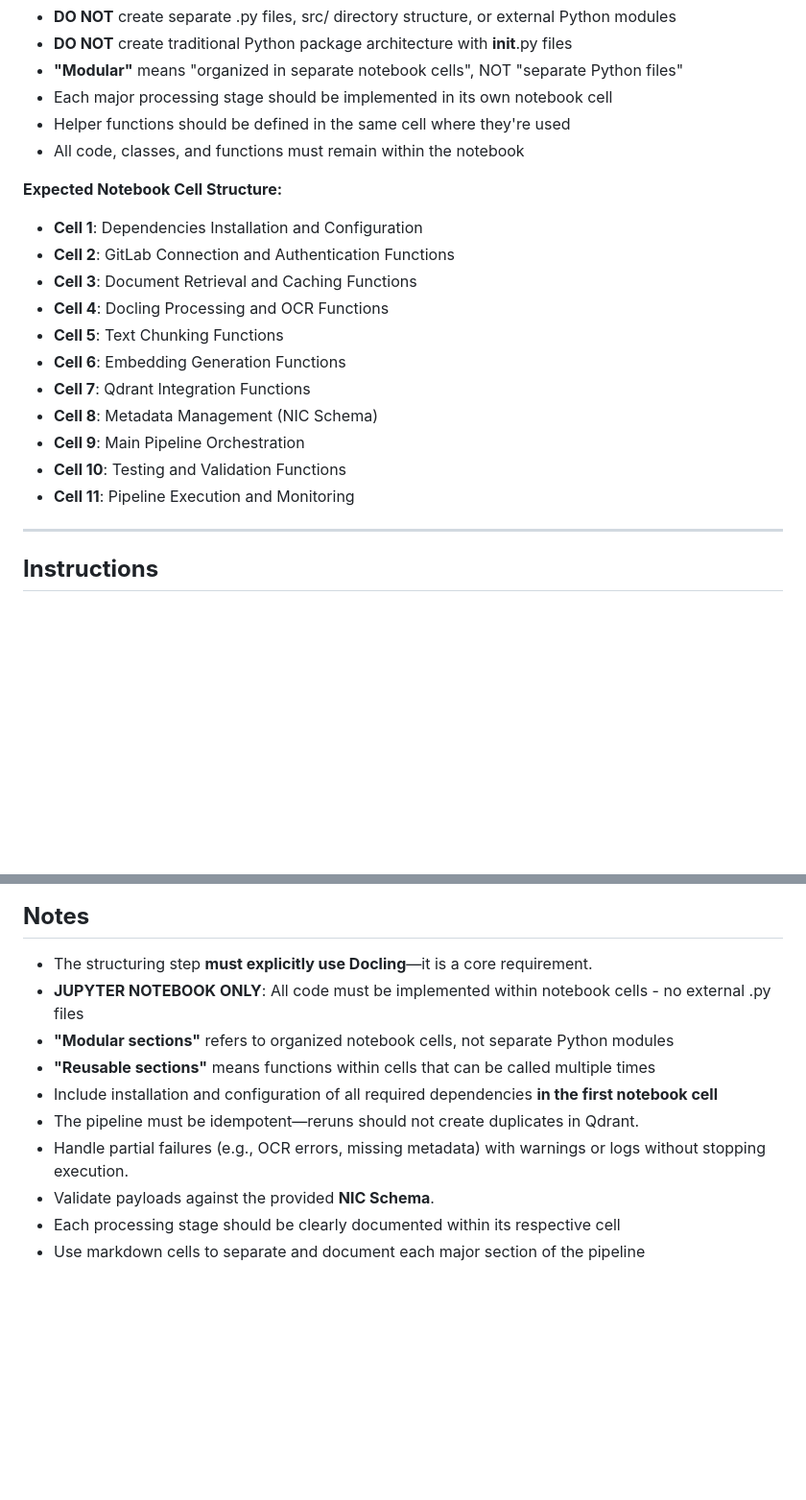
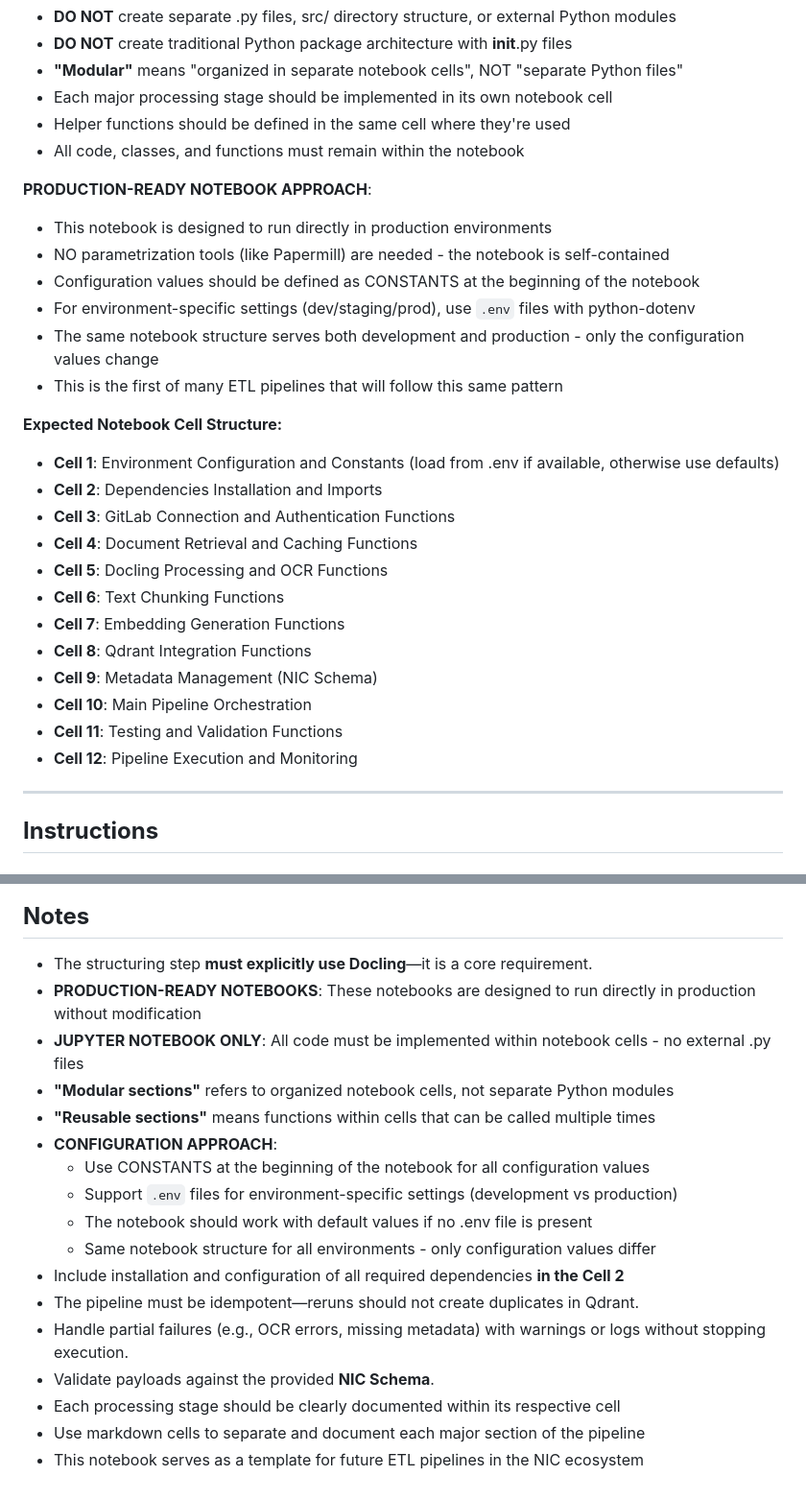
Before and after one commit to gugacoder/nic-lab, a Markdown page: nic-etl/PRPs/PROMPT.md, 2 parts joined by grey strips. Shown at 96% size. Rendered like a GitHub page; blank space fills up the shorter version.

Commit message:
docs(system): enhance PROMPT.md with production-ready notebook approach
- Added production-ready notebook configuration strategy using .env files
- Clarified self-contained notebook design without external parametrization tools
- Defined Cell 1 for environment configuration and constants
- Emphasized notebook reusability across dev/staging/prod environments
- Positioned as template for future NIC ETL pipelines

🤖 Generated with [Claude Code](https://claude.ai/code)

Co-Authored-By: Claude <noreply@anthropic.com>

```diff
--- a/nic-etl/PRPs/PROMPT.md
+++ b/nic-etl/PRPs/PROMPT.md
@@ -36,18 +36,27 @@ The notebook will be used to populate a vector database with official documents
 * Helper functions should be defined in the same cell where they're used
 * All code, classes, and functions must remain within the notebook
 
+**PRODUCTION-READY NOTEBOOK APPROACH**:
+* This notebook is designed to run directly in production environments
+* NO parametrization tools (like Papermill) are needed - the notebook is self-contained
+* Configuration values should be defined as CONSTANTS at the beginning of the notebook
+* For environment-specific settings (dev/staging/prod), use `.env` files with python-dotenv
+* The same notebook structure serves both development and production - only the configuration values change
+* This is the first of many ETL pipelines that will follow this same pattern
+
 **Expected Notebook Cell Structure:**
-- **Cell 1**: Dependencies Installation and Configuration
-- **Cell 2**: GitLab Connection and Authentication Functions
-- **Cell 3**: Document Retrieval and Caching Functions
-- **Cell 4**: Docling Processing and OCR Functions
-- **Cell 5**: Text Chunking Functions
-- **Cell 6**: Embedding Generation Functions
-- **Cell 7**: Qdrant Integration Functions
-- **Cell 8**: Metadata Management (NIC Schema)
-- **Cell 9**: Main Pipeline Orchestration
-- **Cell 10**: Testing and Validation Functions
-- **Cell 11**: Pipeline Execution and Monitoring
+- **Cell 1**: Environment Configuration and Constants (load from .env if available, otherwise use defaults)
+- **Cell 2**: Dependencies Installation and Imports
+- **Cell 3**: GitLab Connection and Authentication Functions
+- **Cell 4**: Document Retrieval and Caching Functions
+- **Cell 5**: Docling Processing and OCR Functions
+- **Cell 6**: Text Chunking Functions
+- **Cell 7**: Embedding Generation Functions
+- **Cell 8**: Qdrant Integration Functions
+- **Cell 9**: Metadata Management (NIC Schema)
+- **Cell 10**: Main Pipeline Orchestration
+- **Cell 11**: Testing and Validation Functions
+- **Cell 12**: Pipeline Execution and Monitoring
 
 ---
 
@@ -127,12 +136,19 @@ The notebook will be used to populate a vector database with official documents
 ## **Notes**
 
 * The structuring step **must explicitly use Docling**—it is a core requirement.
+* **PRODUCTION-READY NOTEBOOKS**: These notebooks are designed to run directly in production without modification
 * **JUPYTER NOTEBOOK ONLY**: All code must be implemented within notebook cells - no external .py files
 * **"Modular sections"** refers to organized notebook cells, not separate Python modules
 * **"Reusable sections"** means functions within cells that can be called multiple times
-* Include installation and configuration of all required dependencies **in the first notebook cell**
+* **CONFIGURATION APPROACH**:
+  - Use CONSTANTS at the beginning of the notebook for all configuration values
+  - Support `.env` files for environment-specific settings (development vs production)
+  - The notebook should work with default values if no .env file is present
+  - Same notebook structure for all environments - only configuration values differ
+* Include installation and configuration of all required dependencies **in the Cell 2**
 * The pipeline must be idempotent—reruns should not create duplicates in Qdrant.
 * Handle partial failures (e.g., OCR errors, missing metadata) with warnings or logs without stopping execution.
 * Validate payloads against the provided **NIC Schema**.
 * Each processing stage should be clearly documented within its respective cell
 * Use markdown cells to separate and document each major section of the pipeline
+* This notebook serves as a template for future ETL pipelines in the NIC ecosystem
```
Also changed, not shown: 1 other file.
